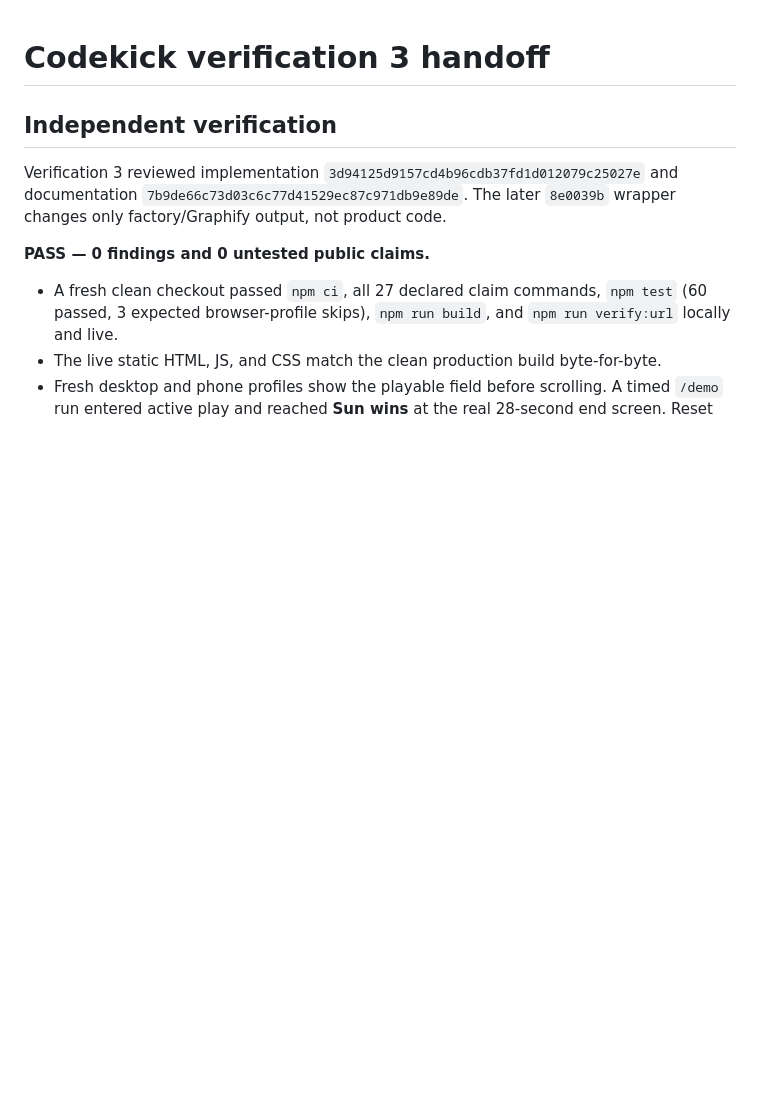
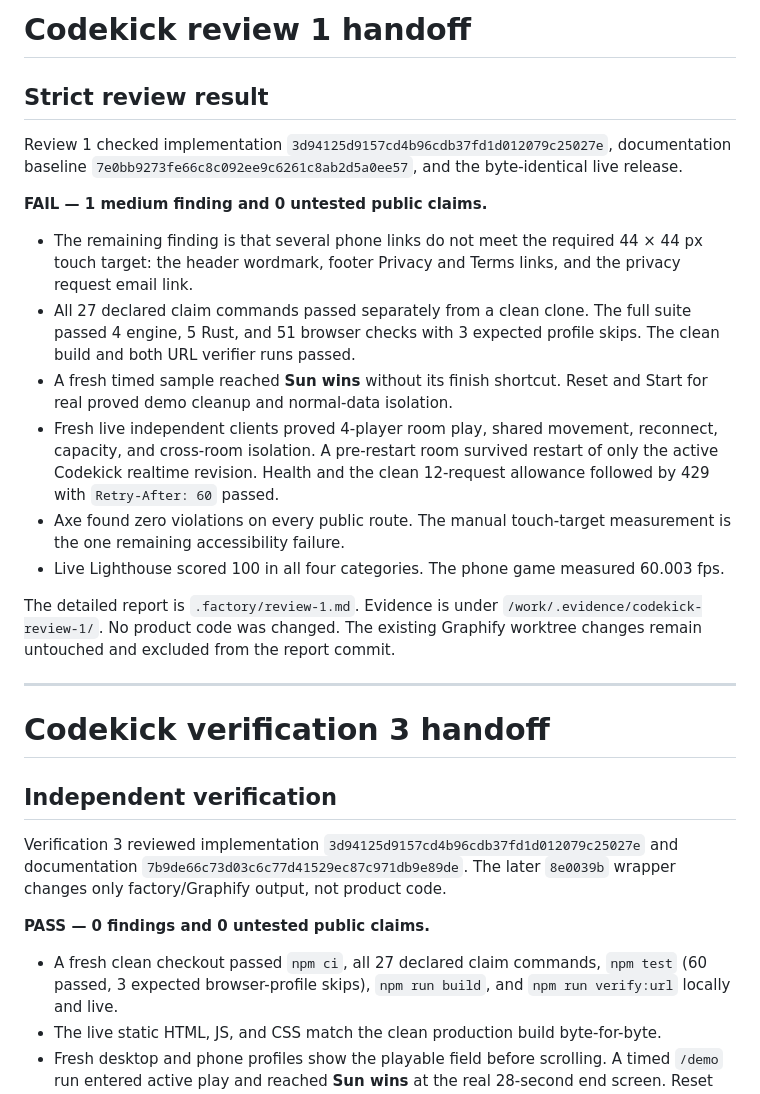
Before and after one commit to B-Divyesh/sf-codekick, a Markdown page: .factory/handoff.md, the part around the change. Rendered like a GitHub page; blank space fills up the shorter version.

Commit message:
Document Codekick review 1

```diff
--- a/.factory/handoff.md
+++ b/.factory/handoff.md
@@ -1,3 +1,37 @@
+# Codekick review 1 handoff
+
+## Strict review result
+
+Review 1 checked implementation
+`3d94125d9157cd4b96cdb37fd1d012079c25027e`, documentation baseline
+`7e0bb9273fe66c8c092ee9c6261c8ab2d5a0ee57`, and the byte-identical live
+release.
+
+**FAIL — 1 medium finding and 0 untested public claims.**
+
+- The remaining finding is that several phone links do not meet the required
+  44 × 44 px touch target: the header wordmark, footer Privacy and Terms links,
+  and the privacy request email link.
+- All 27 declared claim commands passed separately from a clean clone. The
+  full suite passed 4 engine, 5 Rust, and 51 browser checks with 3 expected
+  profile skips. The clean build and both URL verifier runs passed.
+- A fresh timed sample reached **Sun wins** without its finish shortcut. Reset
+  and Start for real proved demo cleanup and normal-data isolation.
+- Fresh live independent clients proved 4-player room play, shared movement,
+  reconnect, capacity, and cross-room isolation. A pre-restart room survived
+  restart of only the active Codekick realtime revision. Health and the clean
+  12-request allowance followed by 429 with `Retry-After: 60` passed.
+- Axe found zero violations on every public route. The manual touch-target
+  measurement is the one remaining accessibility failure.
+- Live Lighthouse scored 100 in all four categories. The phone game measured
+  60.003 fps.
+
+The detailed report is `.factory/review-1.md`. Evidence is under
+`/work/.evidence/codekick-review-1/`. No product code was changed. The existing
+Graphify worktree changes remain untouched and excluded from the report commit.
+
+---
+
 # Codekick verification 3 handoff
 
 ## Independent verification
```
Also changed, not shown: .factory/review-1.md (added, +203 -0 lines).
